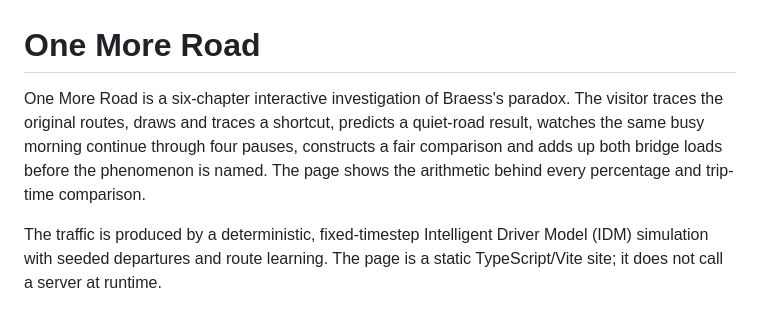
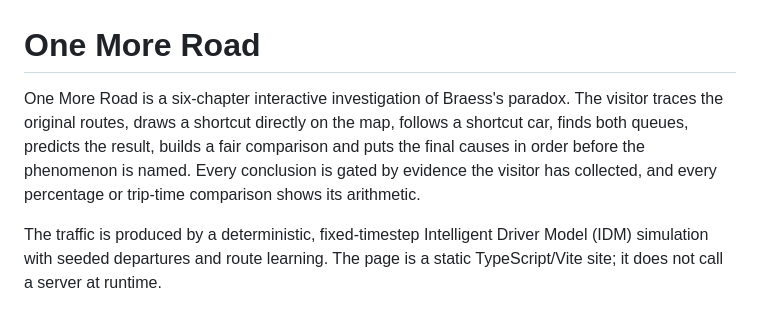
Before and after one commit to comp4020-agentic-coding-studio/comp4020-ass1-SharmaKunal14, a Markdown page: README.md, the part around the change. Drawn GitHub-style.

Commit message:
Document the evidence-hunt interaction design

```diff
--- a/README.md
+++ b/README.md
@@ -1,10 +1,11 @@
 # One More Road
 
 One More Road is a six-chapter interactive investigation of Braess's paradox. The
-visitor traces the original routes, draws and traces a shortcut, predicts a quiet-road
-result, watches the same busy morning continue through four pauses, constructs a fair
-comparison and adds up both bridge loads before the phenomenon is named. The page
-shows the arithmetic behind every percentage and trip-time comparison.
+visitor traces the original routes, draws a shortcut directly on the map, follows a
+shortcut car, finds both queues, predicts the result, builds a fair comparison and puts
+the final causes in order before the phenomenon is named. Every conclusion is gated by
+evidence the visitor has collected, and every percentage or trip-time comparison shows
+its arithmetic.
 
 The traffic is produced by a deterministic, fixed-timestep Intelligent Driver
 Model (IDM) simulation with seeded departures and route learning. The page is a
```
Also changed, not shown: PROCESS.md (+10 -15 lines).
